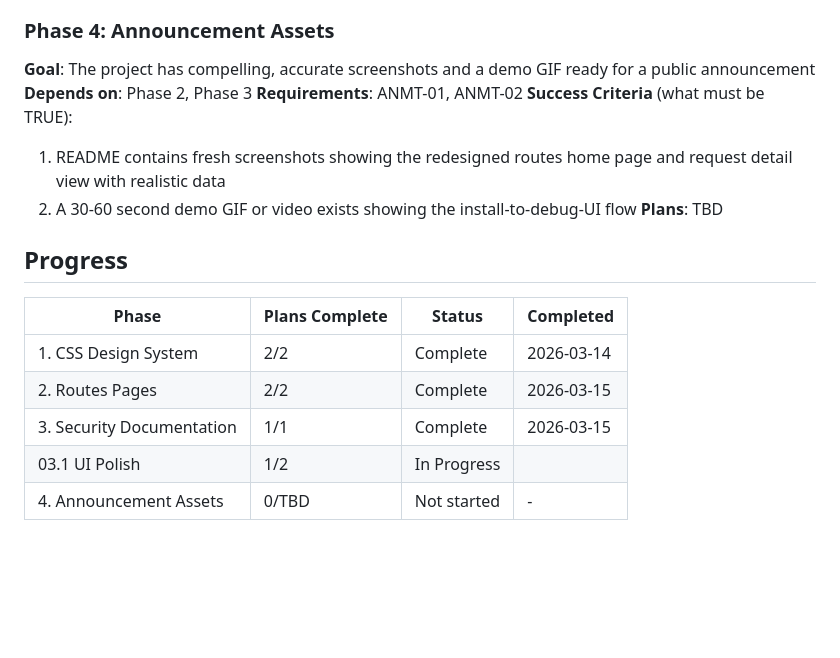
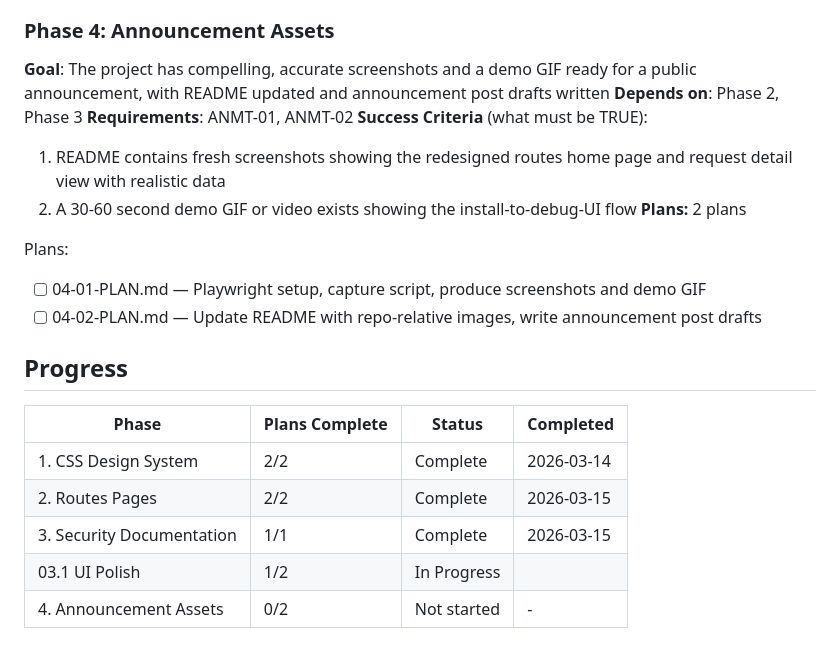
Before and after one commit to vpcraft/flowsurgeon, a Markdown page: .planning/ROADMAP.md, the part around the change. GitHub-like rendering; blank space fills up the shorter version.

Commit message:
docs(04-announcement-assets): create phase plan

```diff
--- a/.planning/ROADMAP.md
+++ b/.planning/ROADMAP.md
@@ -75,13 +75,17 @@ Plans:
 - [ ] 03.1-02-PLAN.md — Template markup fixes in home.html and detail.html: toggle group, logo link, breadcrumb fix
 
 ### Phase 4: Announcement Assets
-**Goal**: The project has compelling, accurate screenshots and a demo GIF ready for a public announcement
+**Goal**: The project has compelling, accurate screenshots and a demo GIF ready for a public announcement, with README updated and announcement post drafts written
 **Depends on**: Phase 2, Phase 3
 **Requirements**: ANMT-01, ANMT-02
 **Success Criteria** (what must be TRUE):
   1. README contains fresh screenshots showing the redesigned routes home page and request detail view with realistic data
   2. A 30-60 second demo GIF or video exists showing the install-to-debug-UI flow
-**Plans**: TBD
+**Plans:** 2 plans
+
+Plans:
+- [ ] 04-01-PLAN.md — Playwright setup, capture script, produce screenshots and demo GIF
+- [ ] 04-02-PLAN.md — Update README with repo-relative images, write announcement post drafts
 
 ## Progress
 
@@ -91,4 +95,4 @@ Plans:
 | 2. Routes Pages | 2/2 | Complete   | 2026-03-15 |
 | 3. Security Documentation | 1/1 | Complete   | 2026-03-15 |
 | 03.1 UI Polish | 1/2 | In Progress|  |
-| 4. Announcement Assets | 0/TBD | Not started | - |
+| 4. Announcement Assets | 0/2 | Not started | - |
```
Also changed, not shown: 2 other files.
